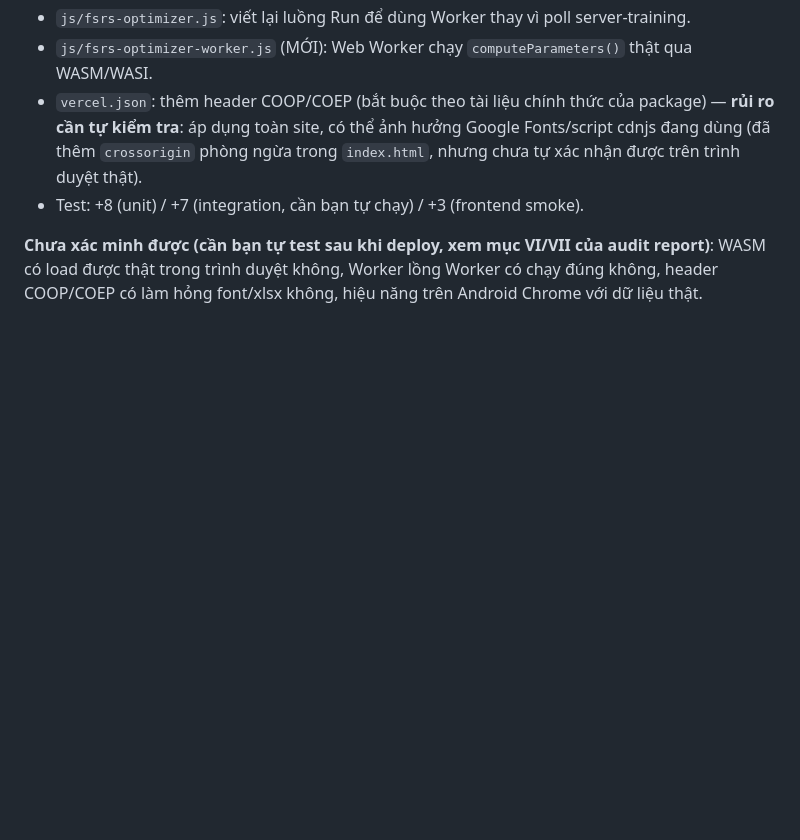
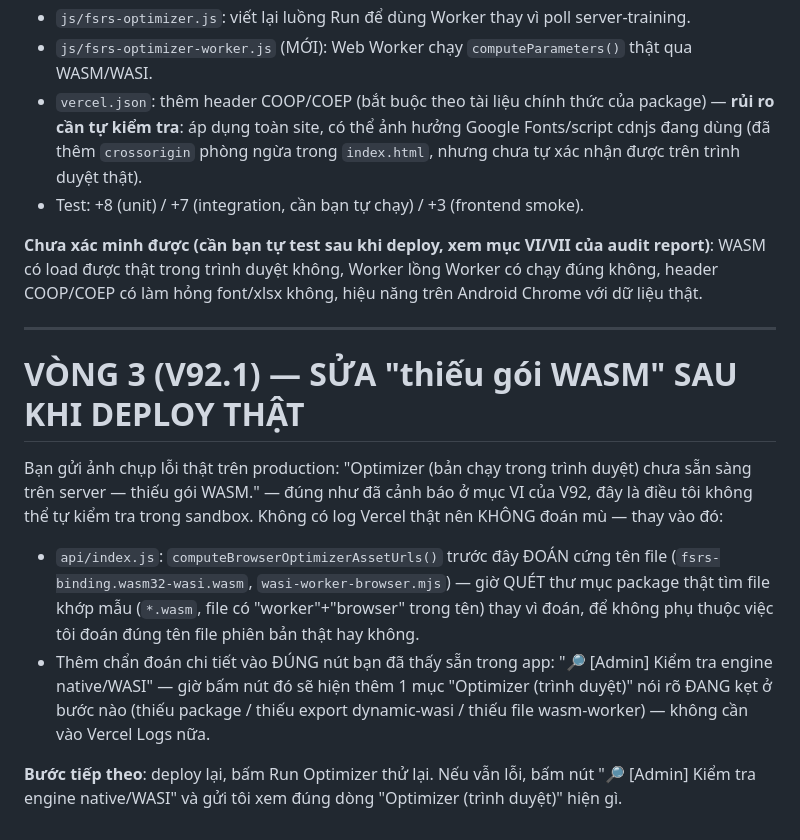
Before and after one commit to luuanh2381-hub/tiengtrung, a Markdown page: CLAUDE-CHANGES.md, the part around the change. GitHub-like rendering; blank space fills up the shorter version.

```diff
--- a/CLAUDE-CHANGES.md
+++ b/CLAUDE-CHANGES.md
@@ -54,3 +54,22 @@ Chi tiết đầy đủ: `AUDIT-REPORT-V92-BROWSER-TRAINING-MIGRATION.md`.
 **Chưa xác minh được (cần bạn tự test sau khi deploy, xem mục VI/VII của audit report)**: WASM có load
 được thật trong trình duyệt không, Worker lồng Worker có chạy đúng không, header COOP/COEP có làm hỏng
 font/xlsx không, hiệu năng trên Android Chrome với dữ liệu thật.
+
+---
+
+# VÒNG 3 (V92.1) — SỬA "thiếu gói WASM" SAU KHI DEPLOY THẬT
+
+Bạn gửi ảnh chụp lỗi thật trên production: "Optimizer (bản chạy trong trình duyệt) chưa sẵn sàng trên
+server — thiếu gói WASM." — đúng như đã cảnh báo ở mục VI của V92, đây là điều tôi không thể tự kiểm
+tra trong sandbox. Không có log Vercel thật nên KHÔNG đoán mù — thay vào đó:
+
+- `api/index.js`: `computeBrowserOptimizerAssetUrls()` trước đây ĐOÁN cứng tên file
+  (`fsrs-binding.wasm32-wasi.wasm`, `wasi-worker-browser.mjs`) — giờ QUÉT thư mục package thật tìm file
+  khớp mẫu (`*.wasm`, file có "worker"+"browser" trong tên) thay vì đoán, để không phụ thuộc việc tôi
+  đoán đúng tên file phiên bản thật hay không.
+- Thêm chẩn đoán chi tiết vào ĐÚNG nút bạn đã thấy sẵn trong app: "🔎 [Admin] Kiểm tra engine
+  native/WASI" — giờ bấm nút đó sẽ hiện thêm 1 mục "Optimizer (trình duyệt)" nói rõ ĐANG kẹt ở bước nào
+  (thiếu package / thiếu export dynamic-wasi / thiếu file wasm-worker) — không cần vào Vercel Logs nữa.
+
+**Bước tiếp theo**: deploy lại, bấm Run Optimizer thử lại. Nếu vẫn lỗi, bấm nút "🔎 [Admin] Kiểm tra
+engine native/WASI" và gửi tôi xem đúng dòng "Optimizer (trình duyệt)" hiện gì.
```
